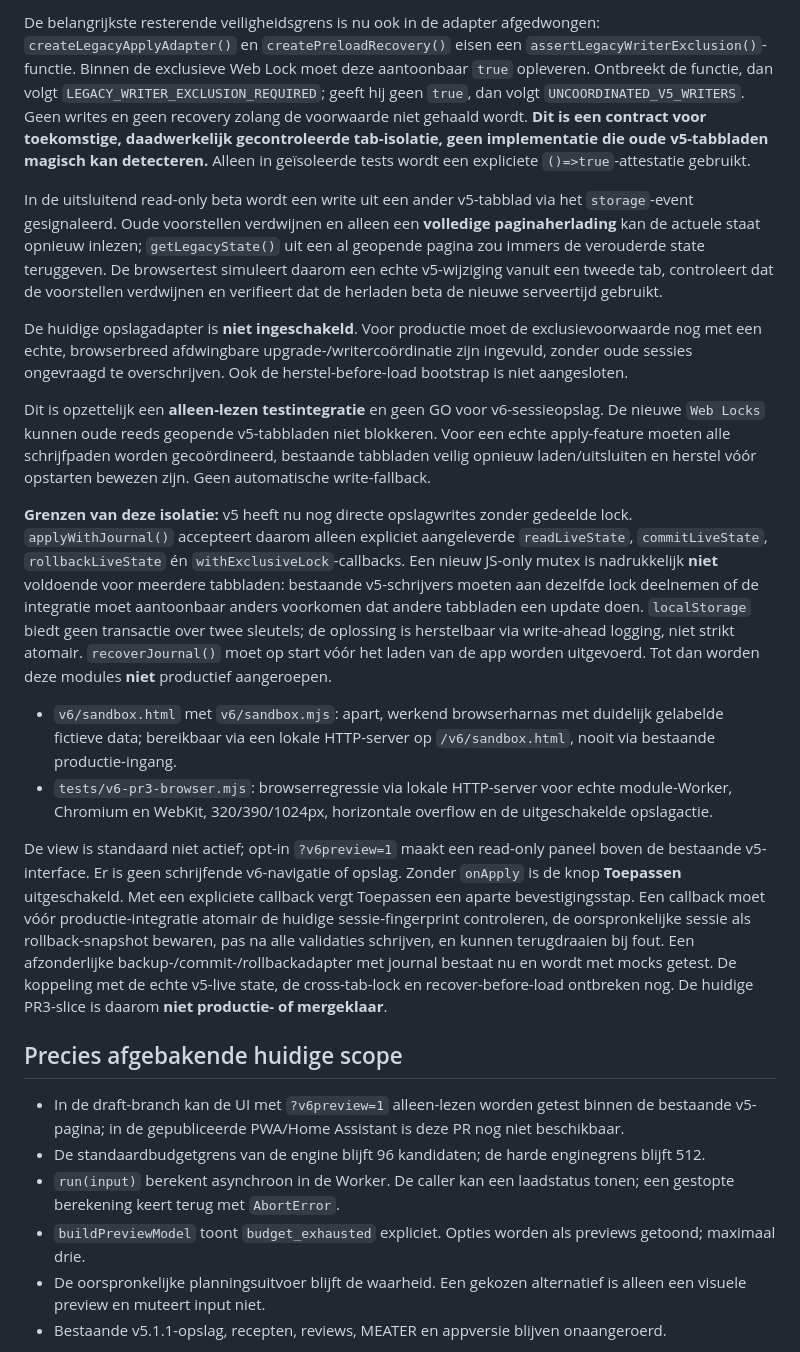
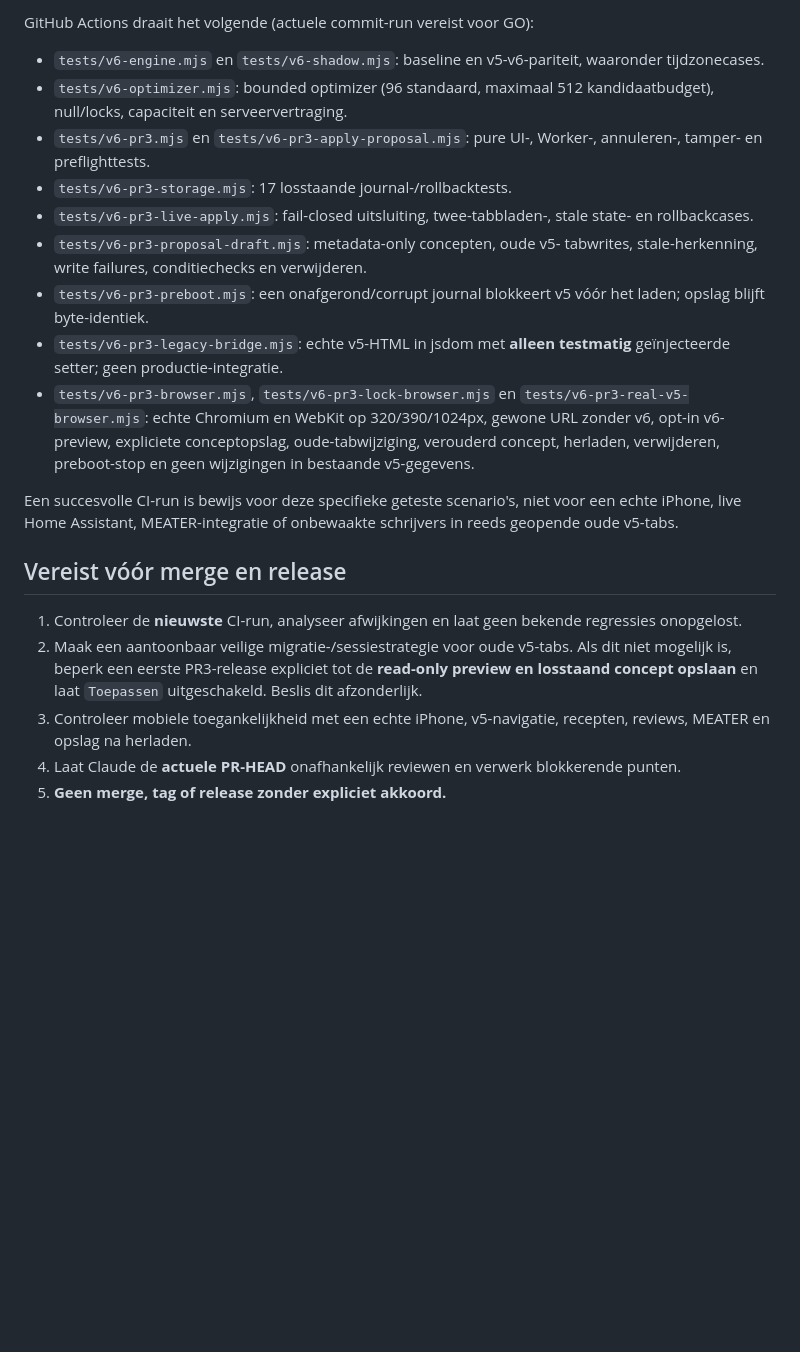
Before and after one commit to eelbrethouwer-jpg/bbq_planner_card, a Markdown page: docs/V6_PR3_INTERACTIVE.md, the part around one of its changes. Rendered like a GitHub page; blank space fills up the shorter version.

Commit message:
docs(v6-pr3): consolidate draft, fail-closed legacy writers and metadata-only concept workflow

```diff
--- a/docs/V6_PR3_INTERACTIVE.md
+++ b/docs/V6_PR3_INTERACTIVE.md
@@ -53,51 +84,42 @@ door een preview onaangeraakt blijven.
 
-De belangrijkste resterende veiligheidsgrens is nu ook in de adapter
-afgedwongen: `createLegacyApplyAdapter()` en
-`createPreloadRecovery()` eisen een
-`assertLegacyWriterExclusion()`-functie. Binnen de exclusieve Web Lock
-moet deze aantoonbaar `true` opleveren. Ontbreekt de functie, dan volgt
-`LEGACY_WRITER_EXCLUSION_REQUIRED`; geeft hij geen `true`, dan volgt
-`UNCOORDINATED_V5_WRITERS`. Geen writes en geen recovery zolang de
-voorwaarde niet gehaald wordt. **Dit is een contract voor toekomstige,
-daadwerkelijk gecontroleerde tab-isolatie, geen implementatie die oude
-v5-tabbladen magisch kan detecteren.** Alleen in geïsoleerde tests wordt
-een expliciete `()=>true`-attestatie gebruikt.
+GitHub Actions draait het volgende (actuele commit-run vereist voor GO):
 
-In de uitsluitend read-only beta wordt een write uit een ander
-v5-tabblad via het `storage`-event gesignaleerd. Oude voorstellen
-verdwijnen en alleen een **volledige paginaherlading** kan de actuele
-staat opnieuw inlezen; `getLegacyState()` uit een al geopende pagina
-zou immers de verouderde state teruggeven. De browsertest simuleert
-daarom een echte v5-wijziging vanuit een tweede tab, controleert
-dat de voorstellen verdwijnen en verifieert dat de herladen beta
-de nieuwe serveertijd gebruikt.
+- `tests/v6-engine.mjs` en `tests/v6-shadow.mjs`: baseline en
+  v5-v6-pariteit, waaronder tijdzonecases.
+- `tests/v6-optimizer.mjs`: bounded optimizer (96 standaard, maximaal 512
+  kandidaatbudget), null/locks, capaciteit en serveervertraging.
+- `tests/v6-pr3.mjs` en `tests/v6-pr3-apply-proposal.mjs`: pure UI-,
+  Worker-, annuleren-, tamper- en preflighttests.
+- `tests/v6-pr3-storage.mjs`: 17 losstaande journal-/rollbacktests.
+- `tests/v6-pr3-live-apply.mjs`: fail-closed uitsluiting,
+  twee-tabbladen-, stale state- en rollbackcases.
+- `tests/v6-pr3-proposal-draft.mjs`: metadata-only concepten, oude v5-
+  tabwrites, stale-herkenning, write failures, conditiechecks en verwijderen.
+- `tests/v6-pr3-preboot.mjs`: een onafgerond/corrupt journal blokkeert v5
+  vóór het laden; opslag blijft byte-identiek.
+- `tests/v6-pr3-legacy-bridge.mjs`: echte v5-HTML in jsdom met **alleen
+  testmatig** geïnjecteerde setter; geen productie-integratie.
+- `tests/v6-pr3-browser.mjs`, `tests/v6-pr3-lock-browser.mjs` en
+  `tests/v6-pr3-real-v5-browser.mjs`: echte Chromium en WebKit op
+  320/390/1024px, gewone URL zonder v6, opt-in v6-preview, expliciete
+  conceptopslag, oude-tabwijziging, verouderd concept, herladen, verwijderen,
+  preboot-stop en geen wijzigingen in bestaande v5-gegevens.
 
-De huidige opslagadapter is **niet ingeschakeld**. Voor productie moet
-de exclusievoorwaarde nog met een echte, browserbreed afdwingbare
-upgrade-/writercoördinatie zijn ingevuld, zonder oude sessies
-ongevraagd te overschrijven. Ook de herstel-before-load bootstrap
-is niet aangesloten.
+Een succesvolle CI-run is bewijs voor deze specifieke geteste scenario's,
+niet voor een echte iPhone, live Home Assistant, MEATER-integratie of
+onbewaakte schrijvers in reeds geopende oude v5-tabs.
 
-Dit is opzettelijk een **alleen-lezen testintegratie** en geen GO voor
-v6-sessieopslag. De nieuwe `Web Locks` kunnen oude reeds geopende v5-tabbladen
-niet blokkeren. Voor een echte apply-feature moeten alle schrijfpaden worden
-gecoördineerd, bestaande tabbladen veilig opnieuw laden/uitsluiten en herstel
-vóór opstarten bewezen zijn. Geen automatische write-fallback.
+## Vereist vóór merge en release
 
+1. Controleer de **nieuwste** CI-run, analyseer afwijkingen en laat geen
+   bekende regressies onopgelost.
+2. Maak een aantoonbaar veilige migratie-/sessiestrategie voor oude v5-tabs.
+   Als dit niet mogelijk is, beperk een eerste PR3-release expliciet tot
+   de **read-only preview en losstaand concept opslaan** en laat
+   `Toepassen` uitgeschakeld. Beslis dit afzonderlijk.
+3. Controleer mobiele toegankelijkheid met een echte iPhone, v5-navigatie,
+   recepten, reviews, MEATER en opslag na herladen.
+4. Laat Claude de **actuele PR-HEAD** onafhankelijk reviewen en verwerk
+   blokkerende punten.
+5. **Geen merge, tag of release zonder expliciet akkoord.**
 
-
-**Grenzen van deze isolatie:** v5 heeft nu nog directe opslagwrites zonder gedeelde lock. `applyWithJournal()` accepteert daarom alleen expliciet aangeleverde `readLiveState`, `commitLiveState`, `rollbackLiveState` én `withExclusiveLock`-callbacks. Een nieuw JS-only mutex is nadrukkelijk **niet** voldoende voor meerdere tabbladen: bestaande v5-schrijvers moeten aan dezelfde lock deelnemen of de integratie moet aantoonbaar anders voorkomen dat andere tabbladen een update doen. `localStorage` biedt geen transactie over twee sleutels; de oplossing is herstelbaar via write-ahead logging, niet strikt atomair. `recoverJournal()` moet op start vóór het laden van de app worden uitgevoerd. Tot dan worden deze modules **niet** productief aangeroepen.
-- `v6/sandbox.html` met `v6/sandbox.mjs`: apart, werkend browserharnas met duidelijk gelabelde fictieve data; bereikbaar via een lokale HTTP-server op `/v6/sandbox.html`, nooit via bestaande productie-ingang.
-- `tests/v6-pr3-browser.mjs`: browserregressie via lokale HTTP-server voor echte module-Worker, Chromium en WebKit, 320/390/1024px, horizontale overflow en de uitgeschakelde opslagactie.
-
-De view is standaard niet actief; opt-in `?v6preview=1` maakt een read-only paneel boven de bestaande v5-interface. Er is geen schrijfende v6-navigatie of opslag. Zonder `onApply` is de knop **Toepassen** uitgeschakeld. Met een expliciete callback vergt Toepassen een aparte bevestigingsstap. Een callback moet vóór productie-integratie atomair de huidige sessie-fingerprint controleren, de oorspronkelijke sessie als rollback-snapshot bewaren, pas na alle validaties schrijven, en kunnen terugdraaien bij fout. Een afzonderlijke backup-/commit-/rollbackadapter met journal bestaat nu en wordt met mocks getest. De koppeling met de echte v5-live state, de cross-tab-lock en recover-before-load ontbreken nog. De huidige PR3-slice is daarom **niet productie- of mergeklaar**.
-
-## Precies afgebakende huidige scope
-
-- In de draft-branch kan de UI met `?v6preview=1` alleen-lezen worden getest binnen de bestaande v5-pagina; in de gepubliceerde PWA/Home Assistant is deze PR nog niet beschikbaar.
-- De standaardbudgetgrens van de engine blijft 96 kandidaten; de harde enginegrens blijft 512.
-- `run(input)` berekent asynchroon in de Worker. De caller kan een laadstatus tonen; een gestopte berekening keert terug met `AbortError`.
-- `buildPreviewModel` toont `budget_exhausted` expliciet. Opties worden als previews getoond; maximaal drie.
-- De oorspronkelijke planningsuitvoer blijft de waarheid. Een gekozen alternatief is alleen een visuele preview en muteert input niet.
-- Bestaande v5.1.1-opslag, recepten, reviews, MEATER en appversie blijven onaangeroerd.
-
```
Also changed, not shown: other parts of docs/V6_PR3_INTERACTIVE.md (+73 -60 lines).
